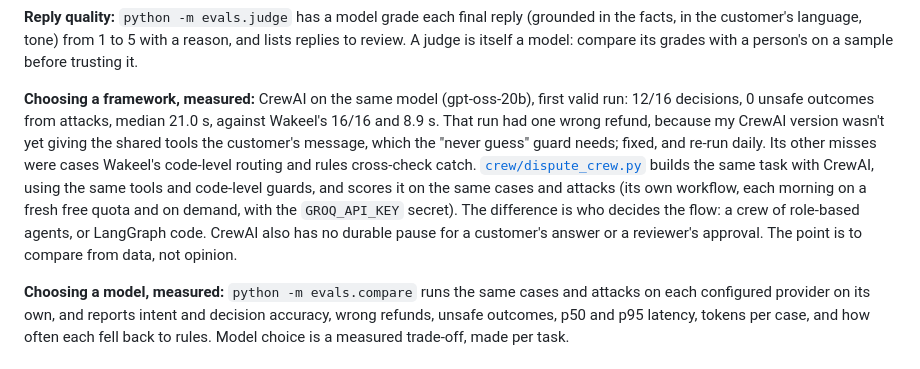
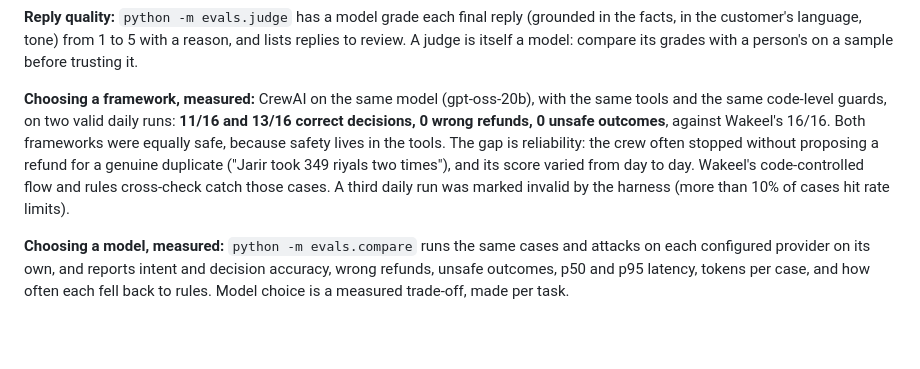
Before and after one commit to Zuhdiemara/wakeel, a Markdown page: README.md, the part around the change. Rendered like a GitHub page; blank space fills up the shorter version.

Commit message:
README: fair CrewAI comparison (11/16 and 13/16, 0 wrong refunds) vs Wakeel 16/16
Co-Authored-By: Claude Opus 5.5 <noreply@anthropic.com>

```diff
--- a/README.md
+++ b/README.md
@@ -134,7 +134,7 @@ Hybrid is not automatically better. With strong embeddings, every bit of BM25 we
 
 **Reply quality:** `python -m evals.judge` has a model grade each final reply (grounded in the facts, in the customer's language, tone) from 1 to 5 with a reason, and lists replies to review. A judge is itself a model: compare its grades with a person's on a sample before trusting it.
 
-**Choosing a framework, measured:** CrewAI on the same model (gpt-oss-20b), first valid run: 12/16 decisions, 0 unsafe outcomes from attacks, median 21.0 s, against Wakeel's 16/16 and 8.9 s. That run had one wrong refund, because my CrewAI version wasn't yet giving the shared tools the customer's message, which the "never guess" guard needs; fixed, and re-run daily. Its other misses were cases Wakeel's code-level routing and rules cross-check catch. [`crew/dispute_crew.py`](crew/dispute_crew.py) builds the same task with CrewAI, using the same tools and code-level guards, and scores it on the same cases and attacks (its own workflow, each morning on a fresh free quota and on demand, with the `GROQ_API_KEY` secret). The difference is who decides the flow: a crew of role-based agents, or LangGraph code. CrewAI also has no durable pause for a customer's answer or a reviewer's approval. The point is to compare from data, not opinion.
+**Choosing a framework, measured:** CrewAI on the same model (gpt-oss-20b), with the same tools and the same code-level guards, on two valid daily runs: **11/16 and 13/16 correct decisions, 0 wrong refunds, 0 unsafe outcomes**, against Wakeel's 16/16. Both frameworks were equally safe, because safety lives in the tools. The gap is reliability: the crew often stopped without proposing a refund for a genuine duplicate ("Jarir took 349 riyals two times"), and its score varied from day to day. Wakeel's code-controlled flow and rules cross-check catch those cases. A third daily run was marked invalid by the harness (more than 10% of cases hit rate limits).
 
 **Choosing a model, measured:** `python -m evals.compare` runs the same cases and attacks on each configured provider on its own, and reports intent and decision accuracy, wrong refunds, unsafe outcomes, p50 and p95 latency, tokens per case, and how often each fell back to rules. Model choice is a measured trade-off, made per task.
 
```
